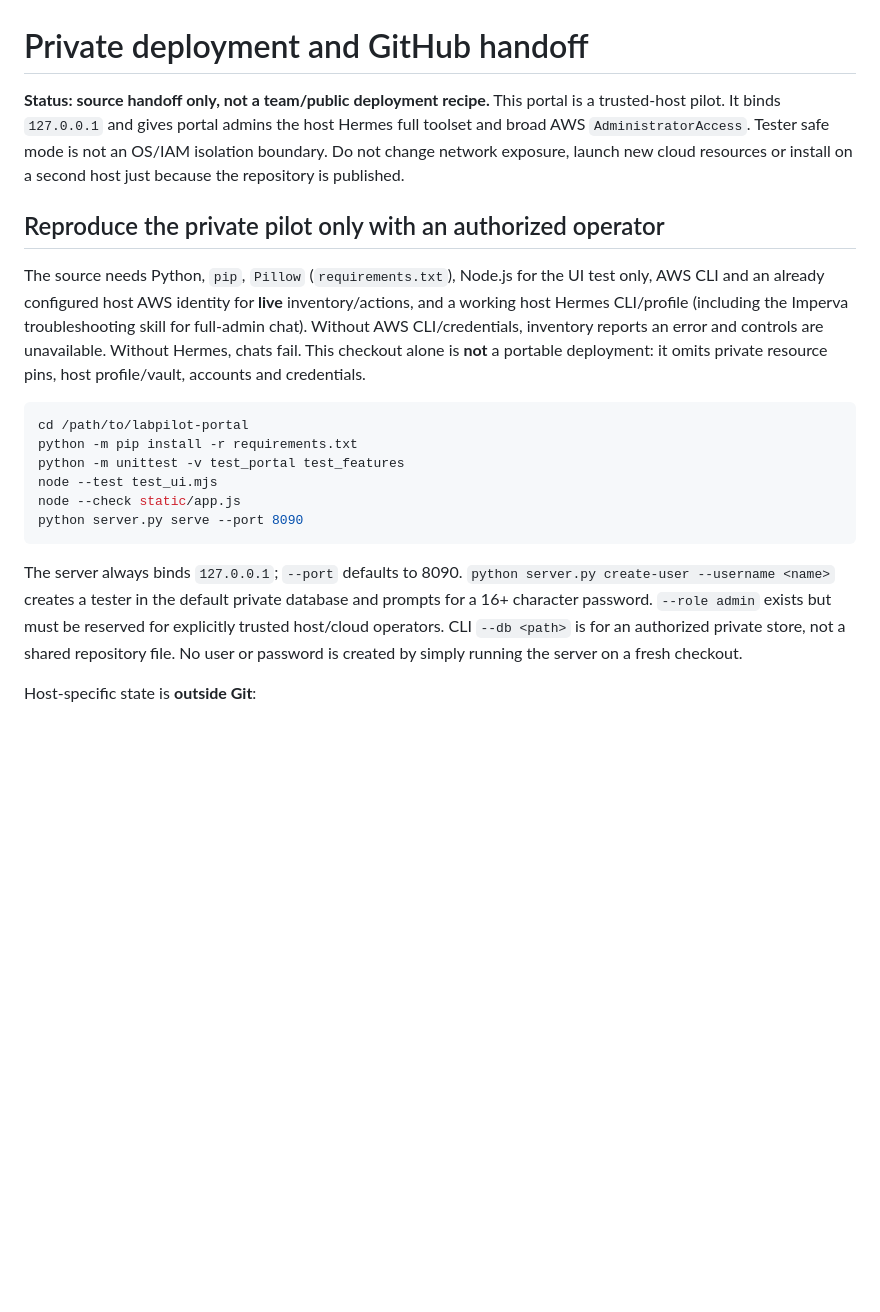
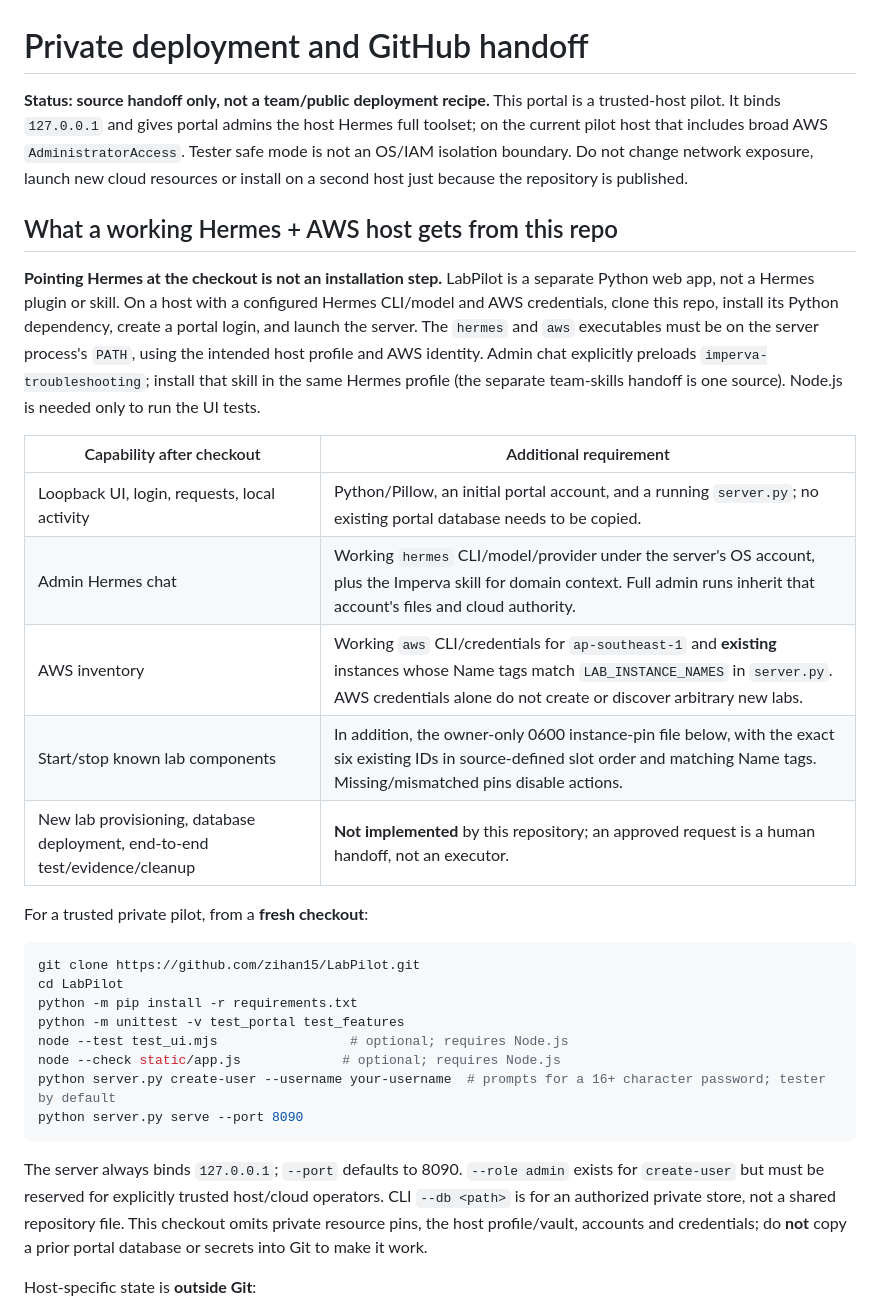
Before and after one commit to zihan15/LabPilot, a Markdown page: DEPLOYMENT.md, the part around the change. Rendered like a GitHub page; blank space fills up the shorter version.

Commit message:
docs: clarify fresh Hermes host setup and lab limits

````diff
--- a/DEPLOYMENT.md
+++ b/DEPLOYMENT.md
@@ -1,21 +1,33 @@
 # Private deployment and GitHub handoff
 
-**Status: source handoff only, not a team/public deployment recipe.** This portal is a trusted-host pilot. It binds `127.0.0.1` and gives portal admins the host Hermes full toolset and broad AWS `AdministratorAccess`. Tester safe mode is not an OS/IAM isolation boundary. Do not change network exposure, launch new cloud resources or install on a second host just because the repository is published.
+**Status: source handoff only, not a team/public deployment recipe.** This portal is a trusted-host pilot. It binds `127.0.0.1` and gives portal admins the host Hermes full toolset; on the current pilot host that includes broad AWS `AdministratorAccess`. Tester safe mode is not an OS/IAM isolation boundary. Do not change network exposure, launch new cloud resources or install on a second host just because the repository is published.
 
-## Reproduce the private pilot only with an authorized operator
+## What a working Hermes + AWS host gets from this repo
 
-The source needs Python, `pip`, `Pillow` (`requirements.txt`), Node.js for the UI test only, AWS CLI and an already configured host AWS identity for **live** inventory/actions, and a working host Hermes CLI/profile (including the Imperva troubleshooting skill for full-admin chat). Without AWS CLI/credentials, inventory reports an error and controls are unavailable. Without Hermes, chats fail. This checkout alone is **not** a portable deployment: it omits private resource pins, host profile/vault, accounts and credentials.
+**Pointing Hermes at the checkout is not an installation step.** LabPilot is a separate Python web app, not a Hermes plugin or skill. On a host with a configured Hermes CLI/model and AWS credentials, clone this repo, install its Python dependency, create a portal login, and launch the server. The `hermes` and `aws` executables must be on the server process's `PATH`, using the intended host profile and AWS identity. Admin chat explicitly preloads `imperva-troubleshooting`; install that skill in the same Hermes profile (the separate team-skills handoff is one source). Node.js is needed only to run the UI tests.
+
+| Capability after checkout | Additional requirement |
+| --- | --- |
+| Loopback UI, login, requests, local activity | Python/Pillow, an initial portal account, and a running `server.py`; no existing portal database needs to be copied. |
+| Admin Hermes chat | Working `hermes` CLI/model/provider under the server's OS account, plus the Imperva skill for domain context. Full admin runs inherit that account's files and cloud authority. |
+| AWS inventory | Working `aws` CLI/credentials for `ap-southeast-1` and **existing** instances whose Name tags match `LAB_INSTANCE_NAMES` in `server.py`. AWS credentials alone do not create or discover arbitrary new labs. |
+| Start/stop known lab components | In addition, the owner-only 0600 instance-pin file below, with the exact six existing IDs in source-defined slot order and matching Name tags. Missing/mismatched pins disable actions. |
+| New lab provisioning, database deployment, end-to-end test/evidence/cleanup | **Not implemented** by this repository; an approved request is a human handoff, not an executor. |
+
+For a trusted private pilot, from a **fresh checkout**:
 
 ```sh
-cd /path/to/labpilot-portal
+git clone https://github.com/zihan15/LabPilot.git
+cd LabPilot
 python -m pip install -r requirements.txt
 python -m unittest -v test_portal test_features
-node --test test_ui.mjs
-node --check static/app.js
+node --test test_ui.mjs                 # optional; requires Node.js
+node --check static/app.js             # optional; requires Node.js
+python server.py create-user --username your-username  # prompts for a 16+ character password; tester by default
 python server.py serve --port 8090
 ```
 
-The server always binds `127.0.0.1`; `--port` defaults to 8090. `python server.py create-user --username <name>` creates a tester in the default private database and prompts for a 16+ character password. `--role admin` exists but must be reserved for explicitly trusted host/cloud operators. CLI `--db <path>` is for an authorized private store, not a shared repository file. No user or password is created by simply running the server on a fresh checkout.
+The server always binds `127.0.0.1`; `--port` defaults to 8090. `--role admin` exists for `create-user` but must be reserved for explicitly trusted host/cloud operators. CLI `--db <path>` is for an authorized private store, not a shared repository file. This checkout omits private resource pins, the host profile/vault, accounts and credentials; do **not** copy a prior portal database or secrets into Git to make it work.
 
 Host-specific state is **outside Git**:
 
````
